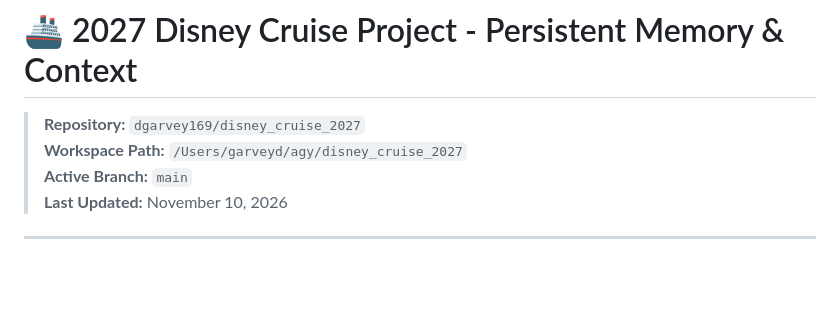
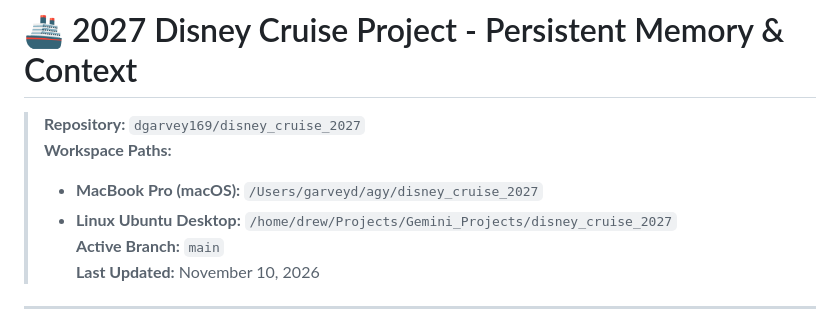
Before and after one commit to dgarvey169/disney_cruise_2027, a Markdown page: CONTEXT.md, the part around the change. Drawn GitHub-style; blank space fills up the shorter version.

```diff
--- a/CONTEXT.md
+++ b/CONTEXT.md
@@ -1,7 +1,9 @@
 # 🚢 2027 Disney Cruise Project - Persistent Memory & Context
 
 > **Repository:** `dgarvey169/disney_cruise_2027`
-> **Workspace Path:** `/Users/garveyd/agy/disney_cruise_2027`
+> **Workspace Paths:**
+> - **MacBook Pro (macOS):** `/Users/garveyd/agy/disney_cruise_2027`
+> - **Linux Ubuntu Desktop:** `/home/drew/Projects/Gemini_Projects/disney_cruise_2027`
 > **Active Branch:** `main`
 > **Last Updated:** November 10, 2026
 
```
Also changed, not shown: GEMINI.md (+3 -0 lines).
